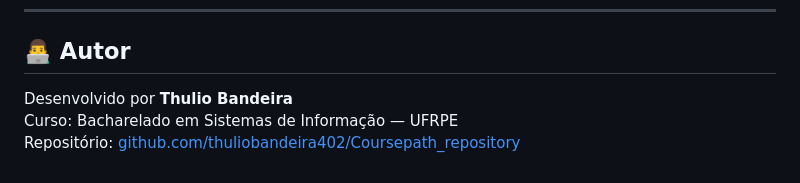
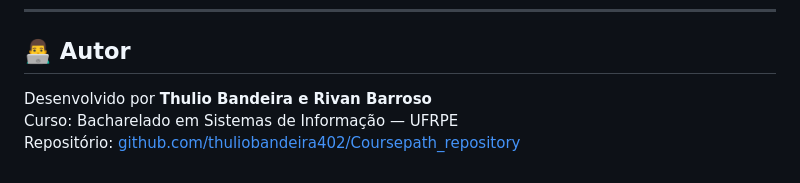
Before and after one commit to thuliobandeira402/Coursepath_repository, a Markdown page: README.md, the part around the change. Drawn GitHub-style.

Commit message:
Update author information in README.md

```diff
--- a/README.md
+++ b/README.md
@@ -228,6 +228,6 @@ Operações implementadas (CRUD completo):
 
 ## 👨‍💻 Autor
 
-Desenvolvido por **Thulio Bandeira**
+Desenvolvido por **Thulio Bandeira e Rivan Barroso**
 Curso: Bacharelado em Sistemas de Informação — UFRPE
 Repositório: [github.com/thuliobandeira402/Coursepath_repository](https://github.com/thuliobandeira402/Coursepath_repository)
```
